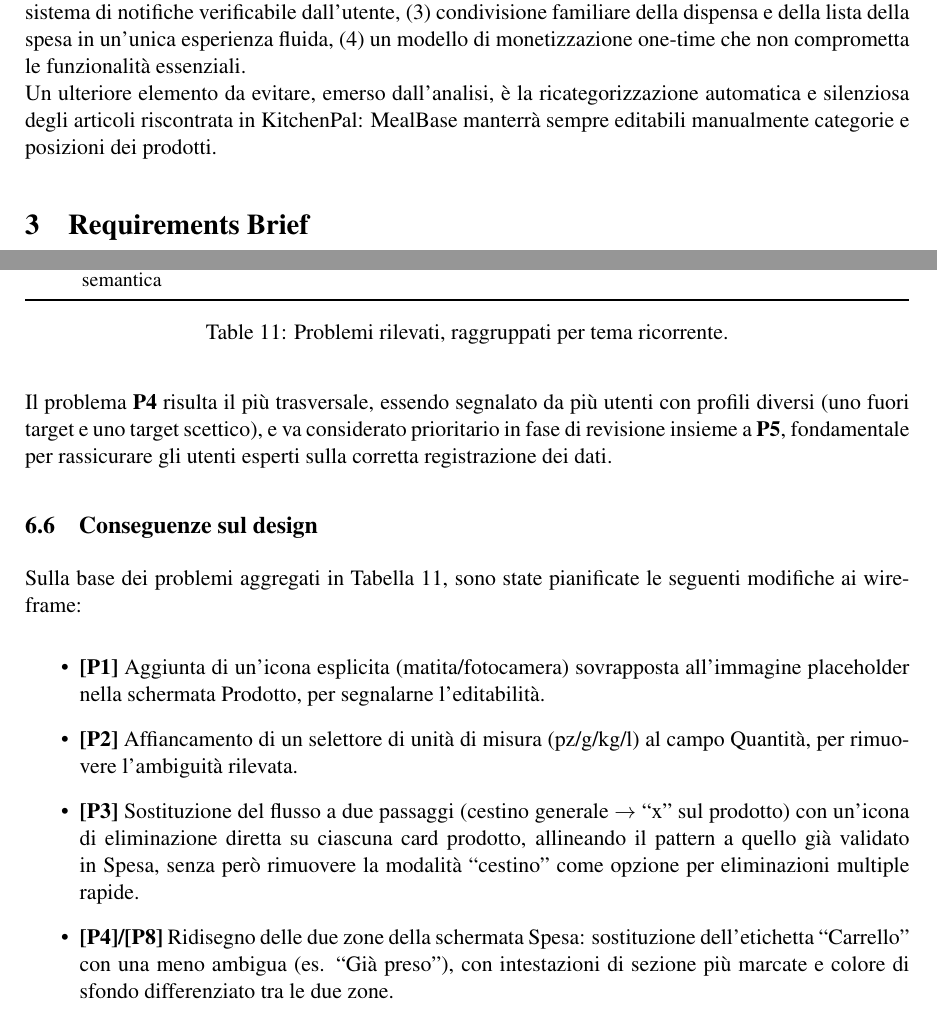
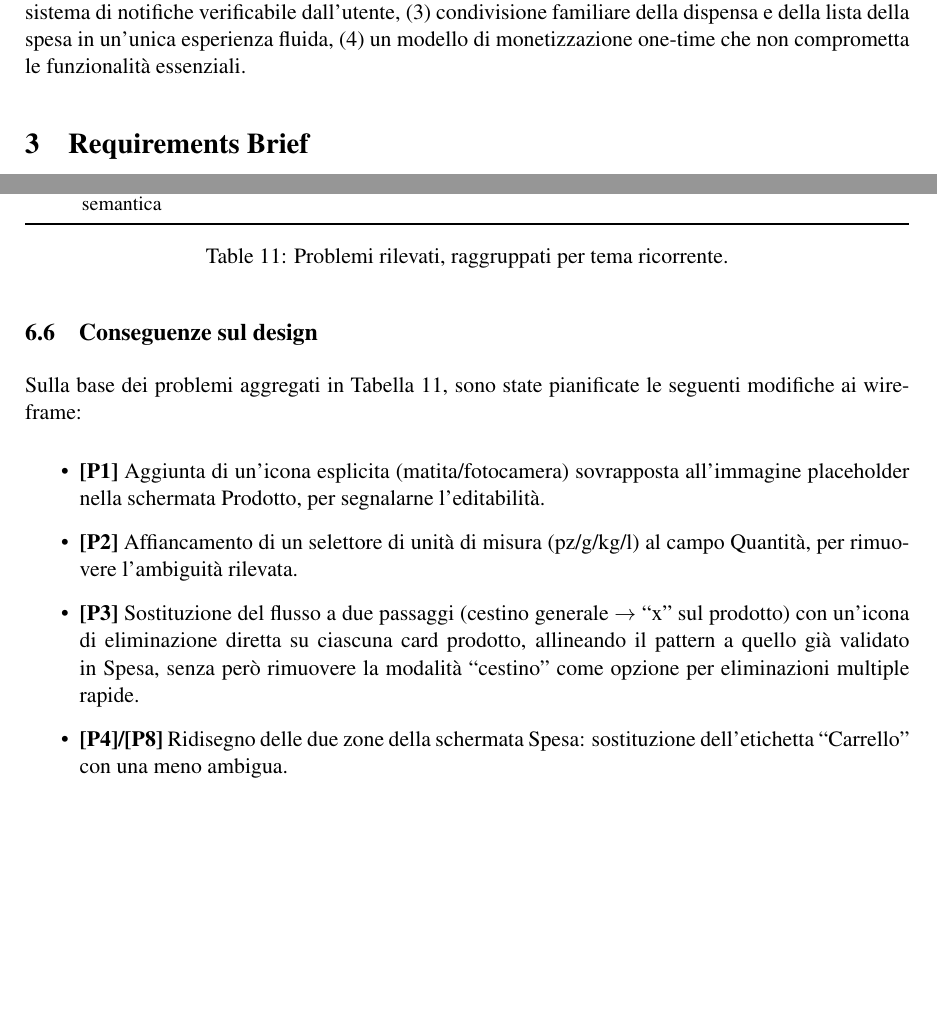
Before and after one commit to NadalMattia/mealbase, a LaTeX document (relazione/relazione.tex): two parts of pages 9 and 24 of 26, joined at a grey line, cut so that both start at the same text, the shorter picture padded with empty space. Compiled offline with pdfLaTeX.

Commit message:
revisione finale v1

```diff
--- a/relazione/relazione.tex
+++ b/relazione/relazione.tex
@@ -337,8 +337,6 @@ Collaborazione & KitchenPal e BestBefore gestiscono bene la condivisione familia
 L'analisi delle recensioni reali evidenzia un pattern ricorrente: lo scanner barcode, pur essendo la funzionalità più attesa dagli utenti, è anche la causa principale di abbandono quando risulta inaffidabile (KitchenPal, NoWaste). Al contrario, BestBefore -- pur senza scanner nativo -- ottiene il rating medio più alto tra i concorrenti diretti, grazie a notifiche di scadenza affidabili, condivisione familiare solida e un modello di monetizzazione one-time percepito molto positivamente rispetto agli abbonamenti ricorrenti.
 \newline
 Il gap identificato riguarda quindi l'assenza, tra i concorrenti analizzati, di una soluzione che unisca uno scanner barcode realmente affidabile a un sistema di notifiche stabile e a un modello di monetizzazione non vincolato a funzionalità core. MealBase si posiziona proprio su questo gap, puntando su: (1) uno scanner barcode nativo con possibilità di correzione manuale immediata del match, (2) un sistema di notifiche verificabile dall'utente, (3) condivisione familiare della dispensa e della lista della spesa in un'unica esperienza fluida, (4) un modello di monetizzazione one-time che non comprometta le funzionalità essenziali.
-\newline
-Un ulteriore elemento da evitare, emerso dall'analisi, è la ricategorizzazione automatica e silenziosa degli articoli riscontrata in KitchenPal: MealBase manterrà sempre editabili manualmente categorie e posizioni dei prodotti.
 
 % =========================================================
 % REQUIREMENTS BRIEF
@@ -719,8 +717,6 @@ P8 & Etichetta ``Carrello'' richiama il carrello fisico, generando confusione se
 \label{tab:eval_issues}
 \end{table}
 
-Il problema \textbf{P4} risulta il più trasversale, essendo segnalato da più utenti con profili diversi (uno fuori target e uno target scettico), e va considerato prioritario in fase di revisione insieme a \textbf{P5}, fondamentale per rassicurare gli utenti esperti sulla corretta registrazione dei dati.
-
 \subsection{Conseguenze sul design}
 \label{subsec:eval_conseguenze}
 Sulla base dei problemi aggregati in Tabella~\ref{tab:eval_issues}, sono state pianificate le seguenti modifiche ai wireframe:
@@ -729,7 +725,7 @@ Sulla base dei problemi aggregati in Tabella~\ref{tab:eval_issues}, sono state p
     \item \textbf{[P1]} Aggiunta di un'icona esplicita (matita/fotocamera) sovrapposta all'immagine placeholder nella schermata Prodotto, per segnalarne l'editabilità.
     \item \textbf{[P2]} Affiancamento di un selettore di unità di misura (pz/g/kg/l) al campo Quantità, per rimuovere l'ambiguità rilevata.
     \item \textbf{[P3]} Sostituzione del flusso a due passaggi (cestino generale $\rightarrow$ ``x'' sul prodotto) con un'icona di eliminazione diretta su ciascuna card prodotto, allineando il pattern a quello già validato in Spesa, senza però rimuovere la modalità ``cestino'' come opzione per eliminazioni multiple rapide.
-    \item \textbf{[P4]/[P8]} Ridisegno delle due zone della schermata Spesa: sostituzione dell'etichetta ``Carrello'' con una meno ambigua (es. ``Già preso''), con intestazioni di sezione più marcate e colore di sfondo differenziato tra le due zone.
+    \item \textbf{[P4]/[P8]} Ridisegno delle due zone della schermata Spesa: sostituzione dell'etichetta ``Carrello'' con una meno ambigua.
     \item \textbf{[P5]} Introduzione di un feedback di conferma esplicito (messaggio o micro-animazione) dopo ogni azione di salvataggio/modifica, sia nel form prodotto sia nelle altre schermate con azioni distruttive o di modifica.
     \item \textbf{[P6]} Aggiunta di un micro-testo informativo al primo utilizzo della modifica manuale (``Le modifiche non vengono mai sovrascritte automaticamente''), per rassicurare gli utenti con esperienza pregressa negativa su app concorrenti.
     \item \textbf{[P7]} Valutazione di un passaggio di conferma esplicito dopo la scansione barcode, prima del salvataggio definitivo, per aumentare la fiducia degli utenti meno inclini a fidarsi di dati ``automatici''.
```
Also changed, not shown: relazione/relazione.pdf, relazione/relazione.tex (8 more changed lines).
